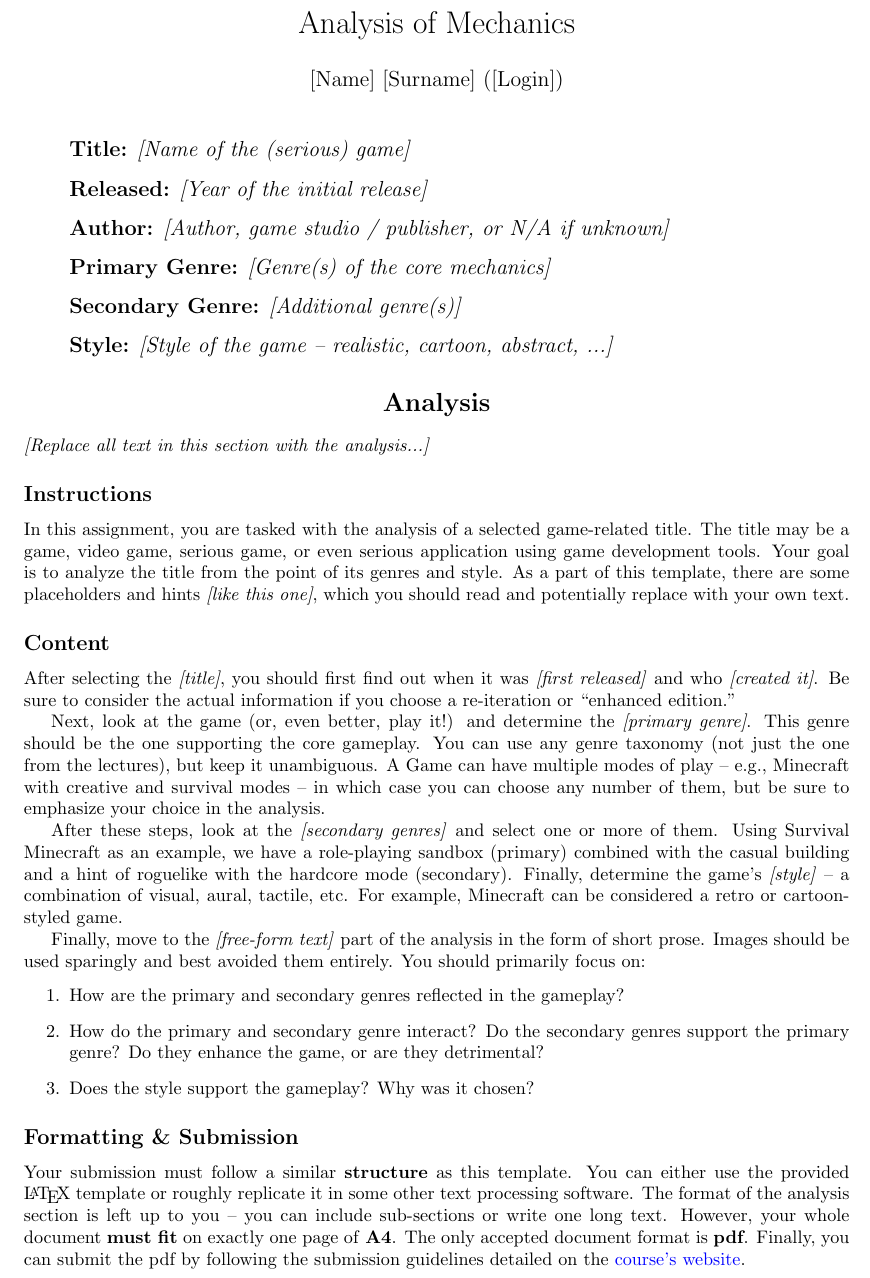
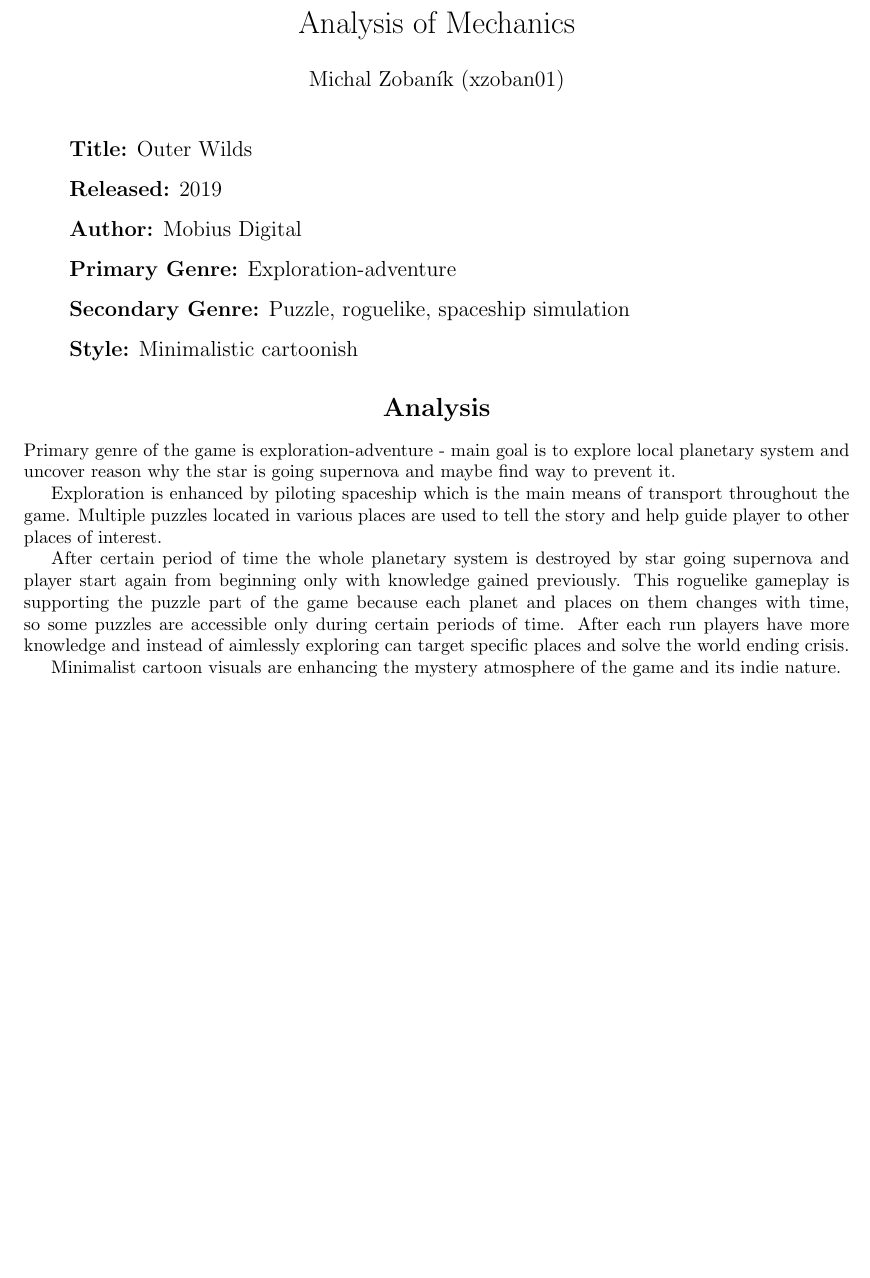
Before and after one commit to Betrehjg/IZHV_Exercise1, a LaTeX document (main.tex): part of the page, cut so that both start at the same text, the shorter picture padded with empty space. Compiled offline with pdfLaTeX.

Commit message:
final version

```diff
--- a/main.tex
+++ b/main.tex
@@ -18,7 +18,7 @@
 Analysis of Mechanics%
 }
 \author{%
-[Name] [Surname] ([Login])%
+Michal Zobaník (xzoban01)%
 }
 \date{}
 
@@ -32,47 +32,29 @@
 
 \begin{itemize}
 
-\item[] \textbf{Title:} \ph{Name of the (serious) game}
+\item[] \textbf{Title:} Outer Wilds
 
-\item[] \textbf{Released:} \ph{Year of the initial release}
+\item[] \textbf{Released:} 2019
 
-\item[] \textbf{Author:} \ph{Author, game studio / publisher, or N/A if unknown}
+\item[] \textbf{Author:} Mobius Digital
 
-\item[] \textbf{Primary Genre:} \ph{Genre(s) of the core mechanics}
+\item[] \textbf{Primary Genre:} Exploration-adventure
 
-\item[] \textbf{Secondary Genre:} \ph{Additional genre(s)}
+\item[] \textbf{Secondary Genre:} Puzzle, roguelike, spaceship simulation
 
-\item[] \textbf{Style:} \ph{Style of the game -- realistic, cartoon, abstract, ...}
+\item[] \textbf{Style:} Minimalistic cartoonish
 
 \end{itemize}
 
 }
 
 \section*{\centering Analysis}
+Primary genre of the game is exploration-adventure - main goal is to explore local planetary system and uncover reason why the star is going supernova and maybe find way to prevent it.
 
-\ph{Replace all text in this section with the analysis...}
+Exploration is enhanced by piloting spaceship which is the main means of transport throughout the game. Multiple puzzles located in various places are used to tell the story and help guide player to other places of interest.
 
-\subsection*{Instructions}
+After certain period of time the whole planetary system is destroyed by star going supernova and player start again from beginning only with knowledge gained previously. This roguelike gameplay is supporting the puzzle part of the game because each planet and places on them changes with time, so some puzzles are accessible only during certain periods of time. After each run players have more knowledge and instead of aimlessly exploring can target specific places and solve the world ending crisis.
 
-In this assignment, you are tasked with the analysis of a selected game-related title. The title may be a game, video game, serious game, or even serious application using game development tools. Your goal is to analyze the title from the point of its genres and style. As a part of this template, there are some placeholders and hints \ph{like this one}, which you should read and potentially replace with your own text.
-
-\subsection*{Content}
-
-After selecting the \ph{title}, you should first find out when it was \ph{first released} and who \ph{created it}. Be sure to consider the actual information if you choose a re-iteration or ``enhanced edition.''
-
-Next, look at the game (or, even better, play it!) and determine the \ph{primary genre}. This genre should be the one supporting the core gameplay. You can use any genre taxonomy (not just the one from the lectures), but keep it unambiguous. A Game can have multiple modes of play -- e.g., Minecraft with creative and survival modes -- in which case you can choose any number of them, but be sure to emphasize your choice in the analysis.
-
-After these steps, look at the \ph{secondary genres} and select one or more of them. Using Survival Minecraft as an example, we have a role-playing sandbox (primary) combined with the casual building and a hint of roguelike with the hardcore mode (secondary). Finally, determine the game's \ph{style} -- a combination of visual, aural, tactile, etc. For example, Minecraft can be considered a retro or cartoon-styled game.
-
-Finally, move to the \ph{free-form text} part of the analysis in the form of short prose. Images should be used sparingly and best avoided them entirely. You should primarily focus on:
-\begin{enumerate}
-    \item How are the primary and secondary genres reflected in the gameplay?
-    \item How do the primary and secondary genre interact? Do the secondary genres support the primary genre? Do they enhance the game, or are they detrimental?
-    \item Does the style support the gameplay? Why was it chosen?
-\end{enumerate}
-
-\subsection*{Formatting \& Submission}
-
-Your submission must follow a similar \textbf{structure} as this template. You can either use the provided \LaTeX\ template or roughly replicate it in some other text processing software. The format of the analysis section is left up to you -- you can include sub-sections or write one long text. However, your whole document \textbf{must fit} on exactly one page of \textbf{A4}. The only accepted document format is \textbf{pdf}. Finally, you can submit the pdf by following the submission guidelines detailed on the \href{http://cphoto.fit.vutbr.cz/ludo/courses/izhv/exercises/sub/}{course's website}.
+Minimalist cartoon visuals are enhancing the mystery atmosphere of the game and its indie nature.
 
 \end{document}
```
